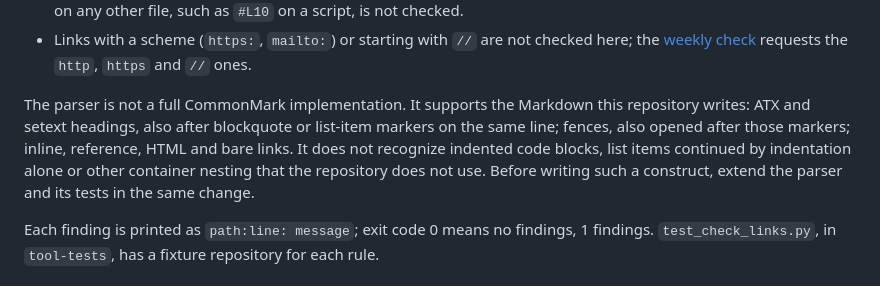
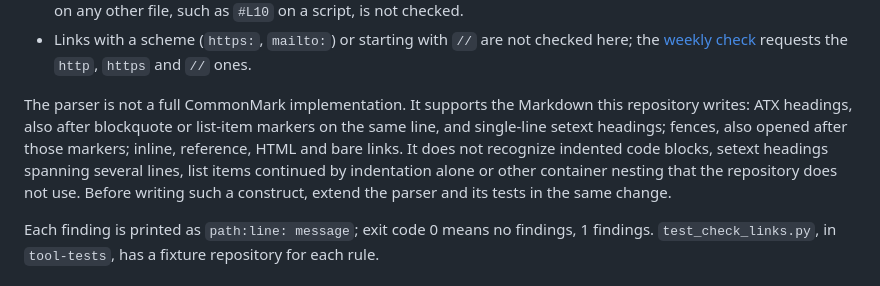
Before and after one commit to danielep71/K-SFTs, a Markdown page: tools/README.md, the part around the change. Rendered like a GitHub page.

Commit message:
docs: say the link parser reads single-line setext headings
tools/README.md listed setext headings as supported without saying
that only single-line ones are; a setext heading spanning several
lines is slugged from its last line, as the last review of #280 found.
The supported subset now says so, and lists the multi-line form among
the constructs the parser does not recognize. The repository has no
setext heading.

Validated:
- python tools/check.py: all 19 gates PASS.

Not validated:
- No Excel run: no VBA changed.

```diff
--- a/tools/README.md
+++ b/tools/README.md
@@ -120,11 +120,12 @@ link.
   `https` and `//` ones.
 
 The parser is not a full CommonMark implementation. It supports the
-Markdown this repository writes: ATX and setext headings, also after
-blockquote or list-item markers on the same line; fences, also opened after
-those markers; inline, reference, HTML and bare links. It does not
-recognize indented code blocks, list items continued by indentation alone
-or other container nesting that the repository does not use. Before writing
+Markdown this repository writes: ATX headings, also after blockquote or
+list-item markers on the same line, and single-line setext headings; fences,
+also opened after those markers; inline, reference, HTML and bare links. It
+does not recognize indented code blocks, setext headings spanning several
+lines, list items continued by indentation alone or other container nesting
+that the repository does not use. Before writing
 such a construct, extend the parser and its tests in the same change.
 
 Each finding is printed as `path:line: message`; exit code 0 means no
```
